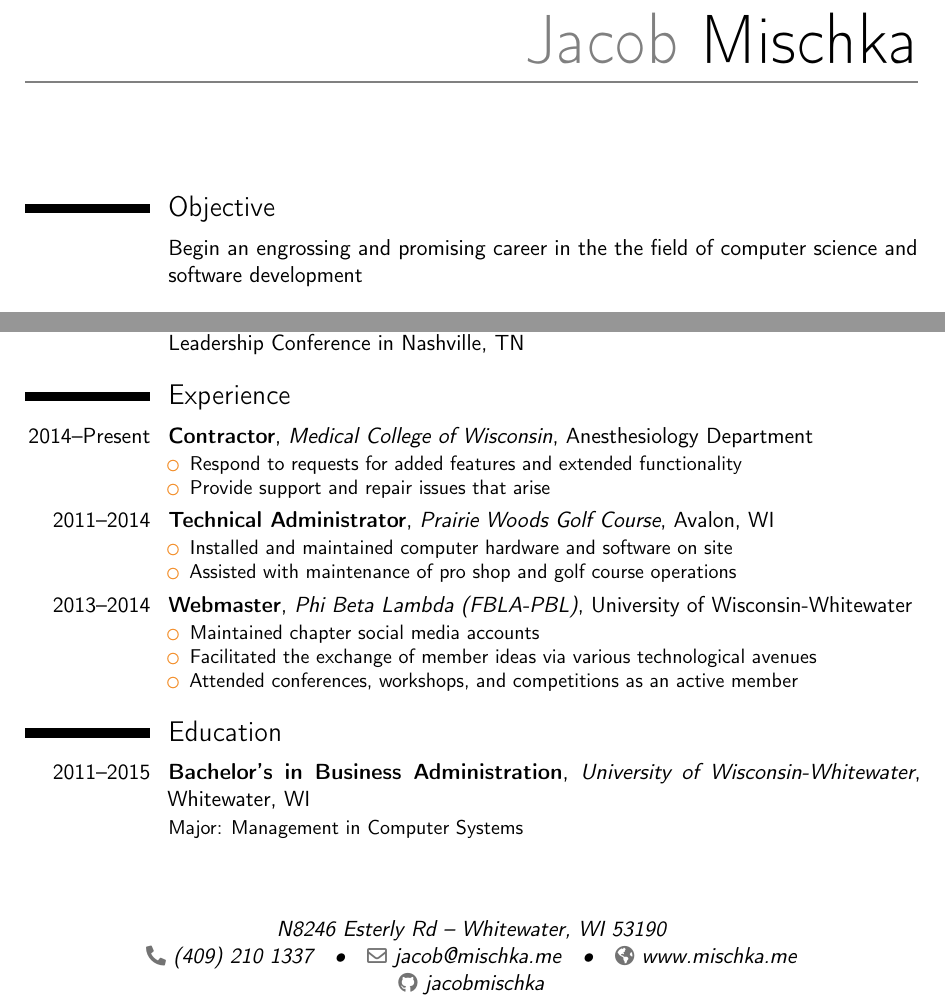
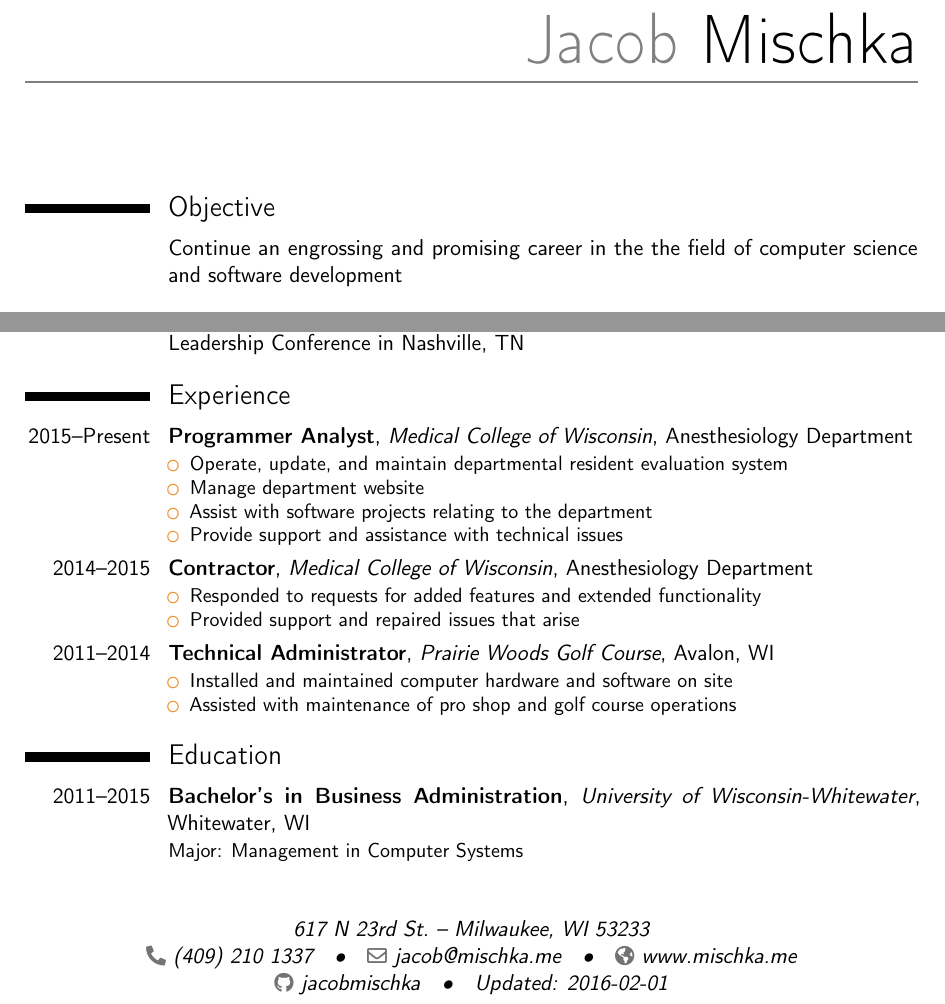
Before and after one commit to jacobmischka/resume, a LaTeX CV (resume.tex): two parts of the page, joined at a grey line, cut so that both start at the same text. Compiled offline with pdfLaTeX.

Commit message:
Probably should try to keep this semi up-to-date

```diff
--- a/resume.tex
+++ b/resume.tex
@@ -6,19 +6,19 @@
 \usepackage[scale=0.75]{geometry}
 
 \name{Jacob}{Mischka}
-\address{N8246 Esterly Rd}{Whitewater, WI 53190}{}
+\address{617 N 23rd St.}{Milwaukee, WI 53233}{}
 \phone{(409)~210~1337}
 \email{jacob@mischka.me}
 \homepage{www.mischka.me}
 \social[github]{jacobmischka}
-
+\extrainfo{Updated: 2016-02-01}
 
 \begin{document}
 
 \makecvtitle
 
 \section{Objective}
-\cvitem{}{Begin an engrossing and promising career in the the field of computer science and software development}
+\cvitem{}{Continue an engrossing and promising career in the the field of computer science and software development}
 
 \section{Skills}
 \cvlistitem{Experienced in PHP, HTML, JavaScript, Java, C, Go, Lua, Python, and Bash}
@@ -31,22 +31,23 @@
 \cvitem{2014}{Achieved 8th place in Networking competitive event at the FBLA-PBL National Leadership Conference in Nashville, TN}
 
 \section{Experience}
-\cventry{2014--Present}{Contractor}{Medical College of Wisconsin}{Anesthesiology Department}{}{%
+\cventry{2015--Present}{Programmer Analyst}{Medical College of Wisconsin}{Anesthesiology Department}{}{%
 \begin{itemize}%
-    \item Respond to requests for added features and extended functionality
-    \item Provide support and repair issues that arise
+	\item Operate, update, and maintain departmental resident evaluation system
+	\item Manage department website
+	\item Assist with software projects relating to the department
+	\item Provide support and assistance with technical issues
+\end{itemize}}
+\cventry{2014--2015}{Contractor}{Medical College of Wisconsin}{Anesthesiology Department}{}{%
+\begin{itemize}%
+    \item Responded to requests for added features and extended functionality
+    \item Provided support and repaired issues that arise
 \end{itemize}}
 \cventry{2011--2014}{Technical Administrator}{Prairie Woods Golf Course}{Avalon, WI}{}{%
 \begin{itemize}%
     \item Installed and maintained computer hardware and software on site
     \item Assisted with maintenance of pro shop and golf course operations
 \end{itemize}}
-\cventry{2013--2014}{Webmaster}{Phi Beta Lambda (FBLA-PBL)}{University of Wisconsin-Whitewater}{}{%
-\begin{itemize}%
-    \item Maintained chapter social media accounts
-    \item Facilitated the exchange of member ideas via various technological avenues
-    \item Attended conferences, workshops, and competitions as an active member
-\end{itemize}}
 
 \section{Education}
 \cventry{2011--2015}{Bachelor's in Business Administration}{University of Wisconsin-Whitewater}{Whitewater, WI}{}{Major: Management in Computer Systems}
```
Also changed, not shown: resume.tex (2 more changed lines).
